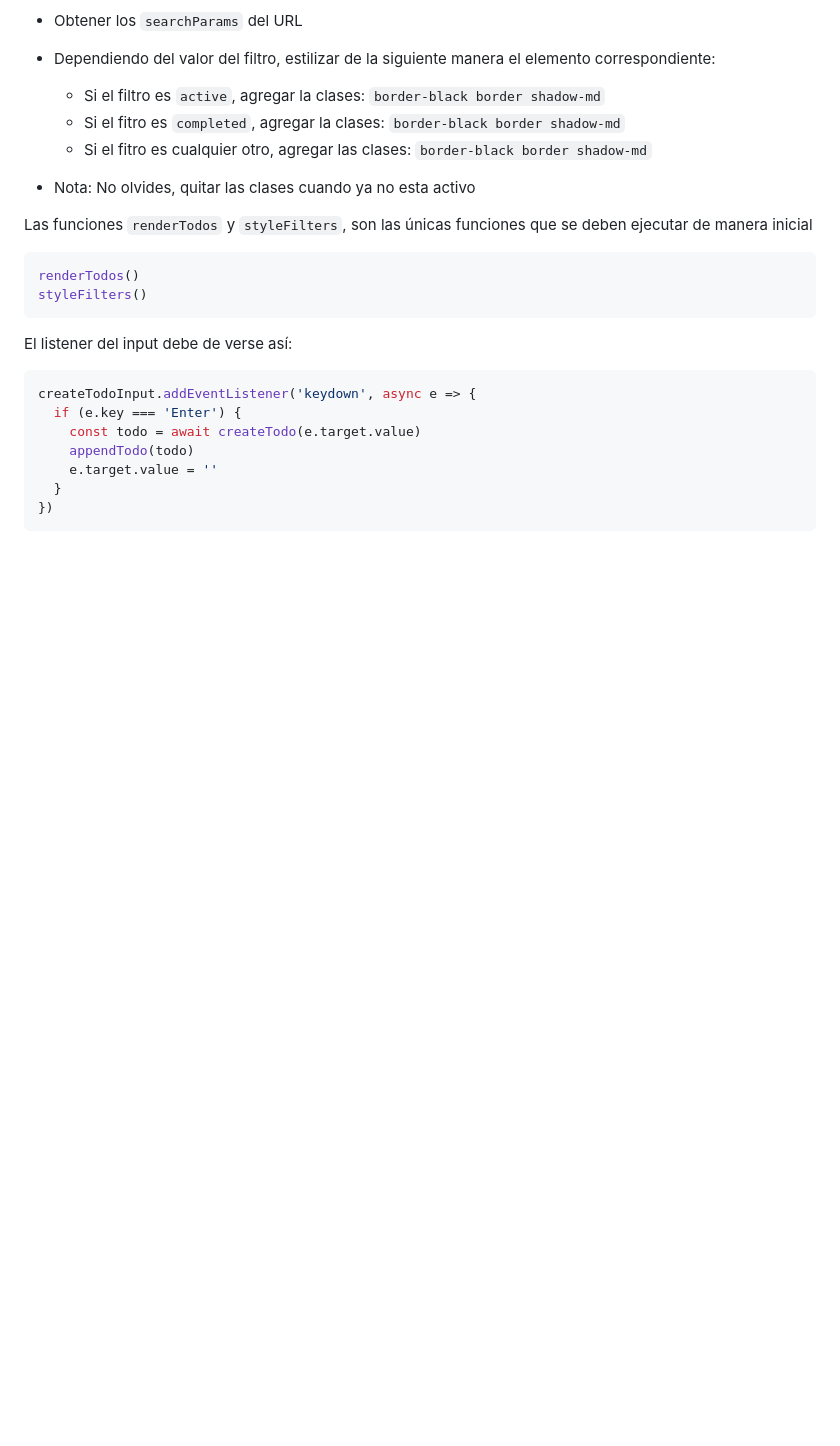
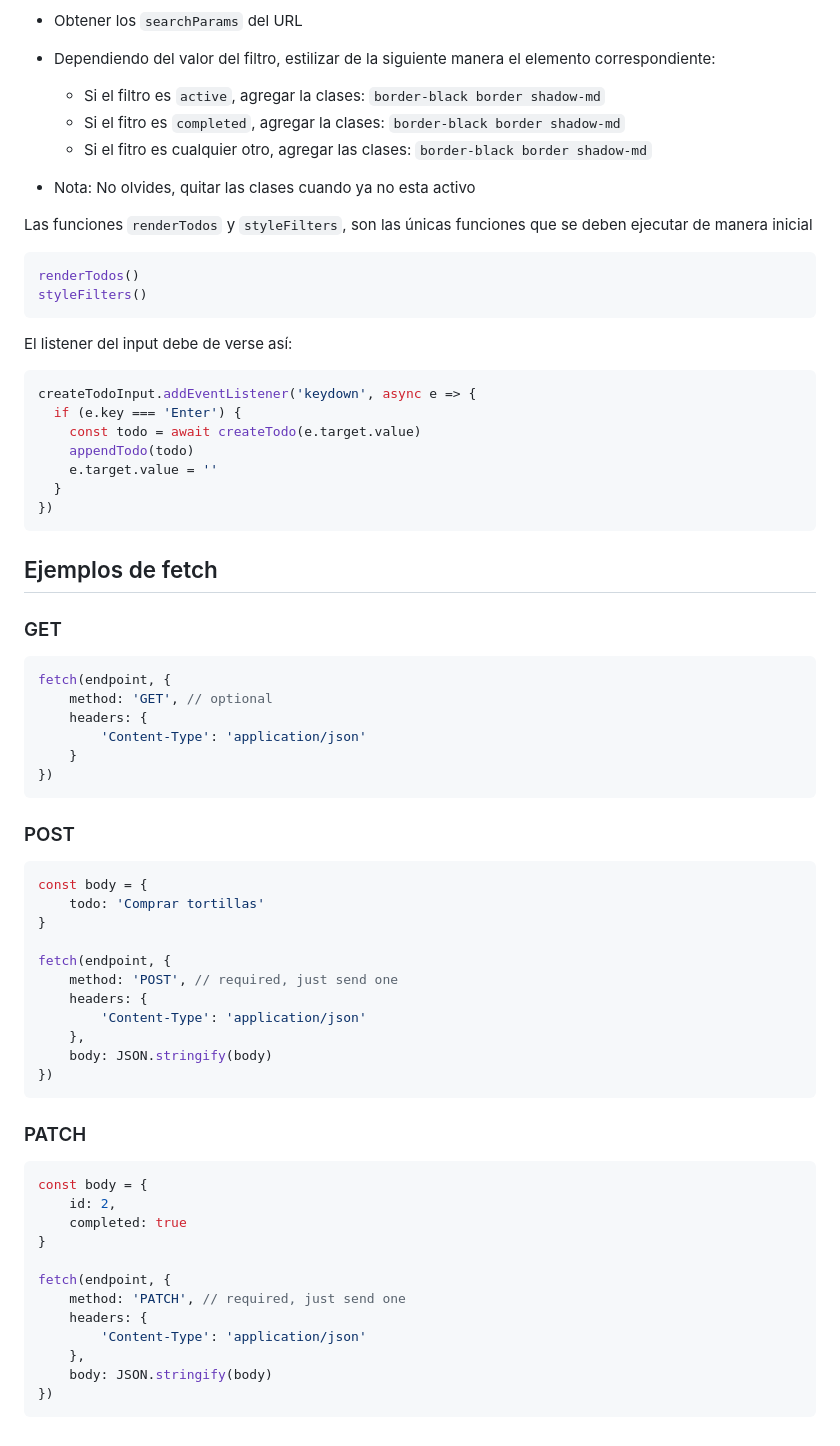
Before and after one commit to diurivj/vanilla-todo-app, a Markdown page: README.md, the part around the change. Rendered like a GitHub page; blank space fills up the shorter version.

Commit message:
add fetch examples

````diff
--- a/README.md
+++ b/README.md
@@ -227,3 +227,46 @@ createTodoInput.addEventListener('keydown', async e => {
   }
 })
 ```
+
+## Ejemplos de fetch
+
+### GET
+```js
+fetch(endpoint, {
+    method: 'GET', // optional
+    headers: {
+        'Content-Type': 'application/json'
+    }
+})
+```
+
+### POST
+```js
+const body = {
+    todo: 'Comprar tortillas'
+}
+
+fetch(endpoint, {
+    method: 'POST', // required, just send one
+    headers: {
+        'Content-Type': 'application/json'
+    },
+    body: JSON.stringify(body)
+})
+```
+
+### PATCH
+```js
+const body = {
+    id: 2,
+    completed: true
+}
+
+fetch(endpoint, {
+    method: 'PATCH', // required, just send one
+    headers: {
+        'Content-Type': 'application/json'
+    },
+    body: JSON.stringify(body)
+})
+```
````
